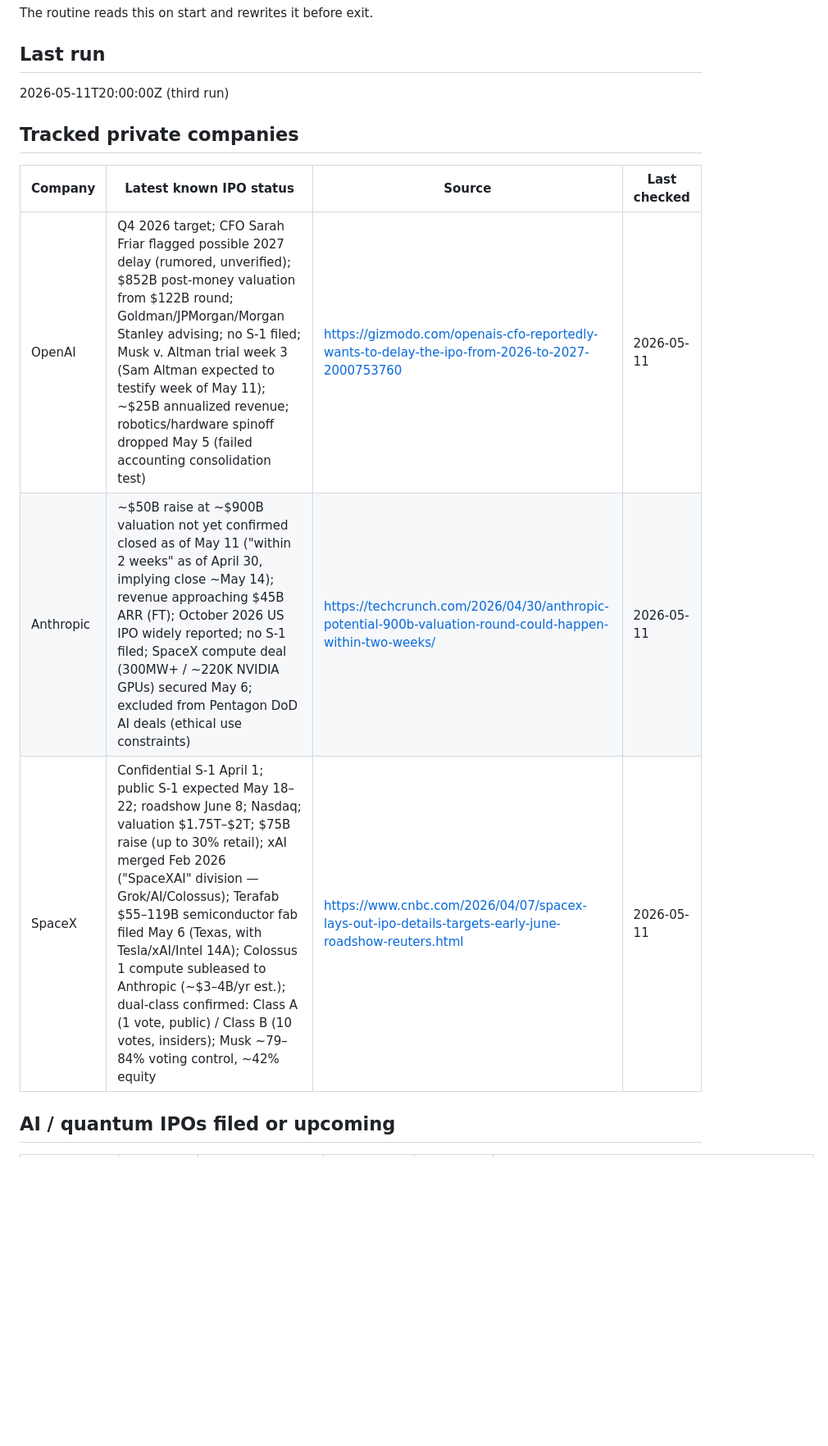
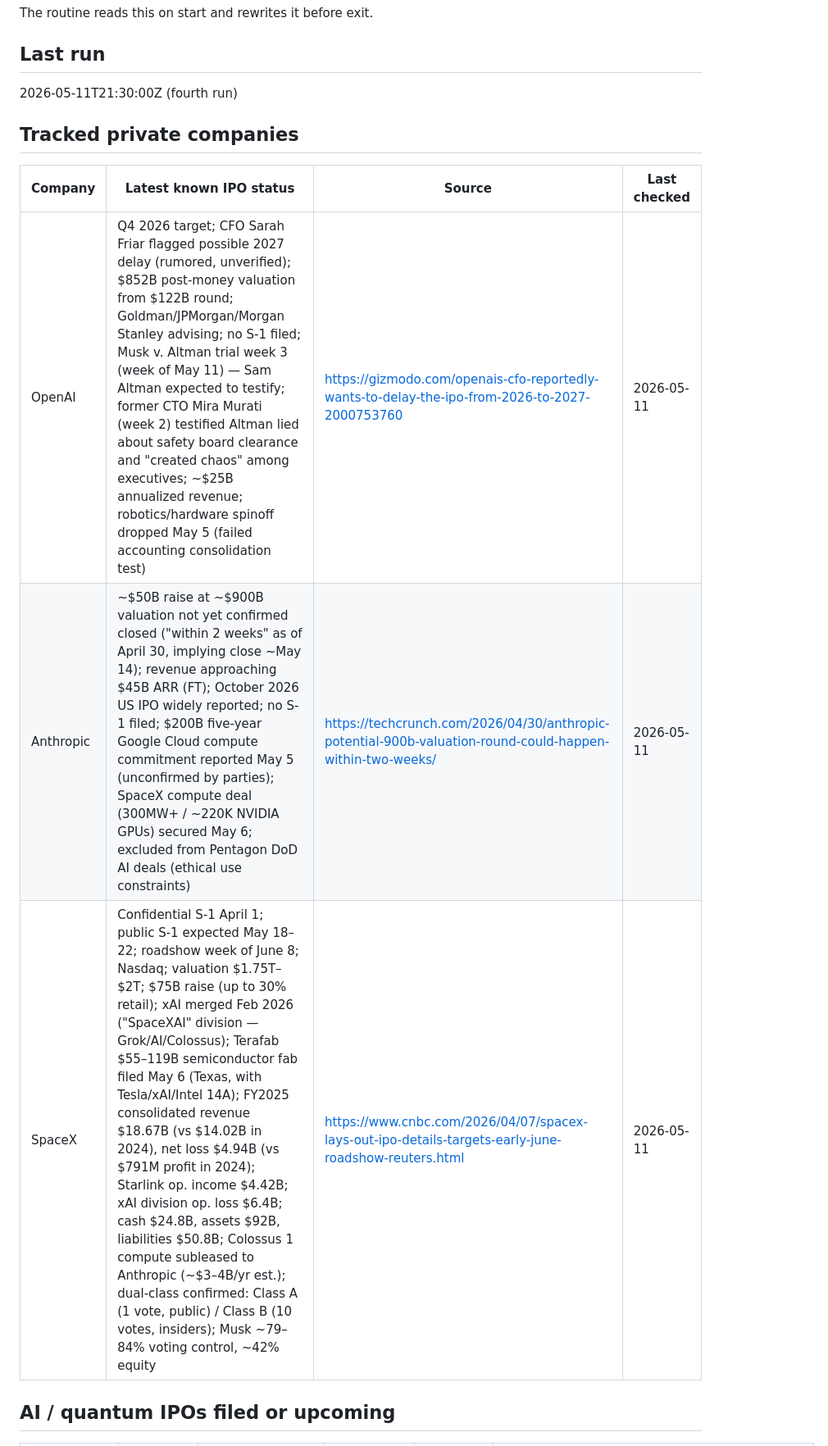
Before and after one commit to chandanshetty01/DailyRoutine, a Markdown page: ipo-watch/state.md, the part around one of its changes. Shown at 82% size. Rendered like a GitHub page; blank space fills up the shorter version.

```diff
--- a/ipo-watch/state.md
+++ b/ipo-watch/state.md
@@ -3,14 +3,14 @@
 The routine reads this on start and rewrites it before exit.
 
 ## Last run
-2026-05-11T20:00:00Z (third run)
+2026-05-11T21:30:00Z (fourth run)
 
 ## Tracked private companies
 | Company | Latest known IPO status | Source | Last checked |
 |---|---|---|---|
-| OpenAI | Q4 2026 target; CFO Sarah Friar flagged possible 2027 delay (rumored, unverified); $852B post-money valuation from $122B round; Goldman/JPMorgan/Morgan Stanley advising; no S-1 filed; Musk v. Altman trial week 3 (Sam Altman expected to testify week of May 11); ~$25B annualized revenue; robotics/hardware spinoff dropped May 5 (failed accounting consolidation test) | https://gizmodo.com/openais-cfo-reportedly-wants-to-delay-the-ipo-from-2026-to-2027-2000753760 | 2026-05-11 |
-| Anthropic | ~$50B raise at ~$900B valuation not yet confirmed closed as of May 11 ("within 2 weeks" as of April 30, implying close ~May 14); revenue approaching $45B ARR (FT); October 2026 US IPO widely reported; no S-1 filed; SpaceX compute deal (300MW+ / ~220K NVIDIA GPUs) secured May 6; excluded from Pentagon DoD AI deals (ethical use constraints) | https://techcrunch.com/2026/04/30/anthropic-potential-900b-valuation-round-could-happen-within-two-weeks/ | 2026-05-11 |
-| SpaceX | Confidential S-1 April 1; public S-1 expected May 18–22; roadshow June 8; Nasdaq; valuation $1.75T–$2T; $75B raise (up to 30% retail); xAI merged Feb 2026 ("SpaceXAI" division — Grok/AI/Colossus); Terafab $55–119B semiconductor fab filed May 6 (Texas, with Tesla/xAI/Intel 14A); Colossus 1 compute subleased to Anthropic (~$3–4B/yr est.); dual-class confirmed: Class A (1 vote, public) / Class B (10 votes, insiders); Musk ~79–84% voting control, ~42% equity | https://www.cnbc.com/2026/04/07/spacex-lays-out-ipo-details-targets-early-june-roadshow-reuters.html | 2026-05-11 |
+| OpenAI | Q4 2026 target; CFO Sarah Friar flagged possible 2027 delay (rumored, unverified); $852B post-money valuation from $122B round; Goldman/JPMorgan/Morgan Stanley advising; no S-1 filed; Musk v. Altman trial week 3 (week of May 11) — Sam Altman expected to testify; former CTO Mira Murati (week 2) testified Altman lied about safety board clearance and "created chaos" among executives; ~$25B annualized revenue; robotics/hardware spinoff dropped May 5 (failed accounting consolidation test) | https://gizmodo.com/openais-cfo-reportedly-wants-to-delay-the-ipo-from-2026-to-2027-2000753760 | 2026-05-11 |
+| Anthropic | ~$50B raise at ~$900B valuation not yet confirmed closed ("within 2 weeks" as of April 30, implying close ~May 14); revenue approaching $45B ARR (FT); October 2026 US IPO widely reported; no S-1 filed; $200B five-year Google Cloud compute commitment reported May 5 (unconfirmed by parties); SpaceX compute deal (300MW+ / ~220K NVIDIA GPUs) secured May 6; excluded from Pentagon DoD AI deals (ethical use constraints) | https://techcrunch.com/2026/04/30/anthropic-potential-900b-valuation-round-could-happen-within-two-weeks/ | 2026-05-11 |
+| SpaceX | Confidential S-1 April 1; public S-1 expected May 18–22; roadshow week of June 8; Nasdaq; valuation $1.75T–$2T; $75B raise (up to 30% retail); xAI merged Feb 2026 ("SpaceXAI" division — Grok/AI/Colossus); Terafab $55–119B semiconductor fab filed May 6 (Texas, with Tesla/xAI/Intel 14A); FY2025 consolidated revenue $18.67B (vs $14.02B in 2024), net loss $4.94B (vs $791M profit in 2024); Starlink op. income $4.42B; xAI division op. loss $6.4B; cash $24.8B, assets $92B, liabilities $50.8B; Colossus 1 compute subleased to Anthropic (~$3–4B/yr est.); dual-class confirmed: Class A (1 vote, public) / Class B (10 votes, insiders); Musk ~79–84% voting control, ~42% equity | https://www.cnbc.com/2026/04/07/spacex-lays-out-ipo-details-targets-early-june-roadshow-reuters.html | 2026-05-11 |
 
 ## AI / quantum IPOs filed or upcoming
 | Company | Sector | Status | Expected Date | Ticker | Source |
```
Also changed, not shown: other parts of ipo-watch/state.md (+21 -19 lines), ipo-watch/log/2026-05-11.md (+27 -27 lines).
